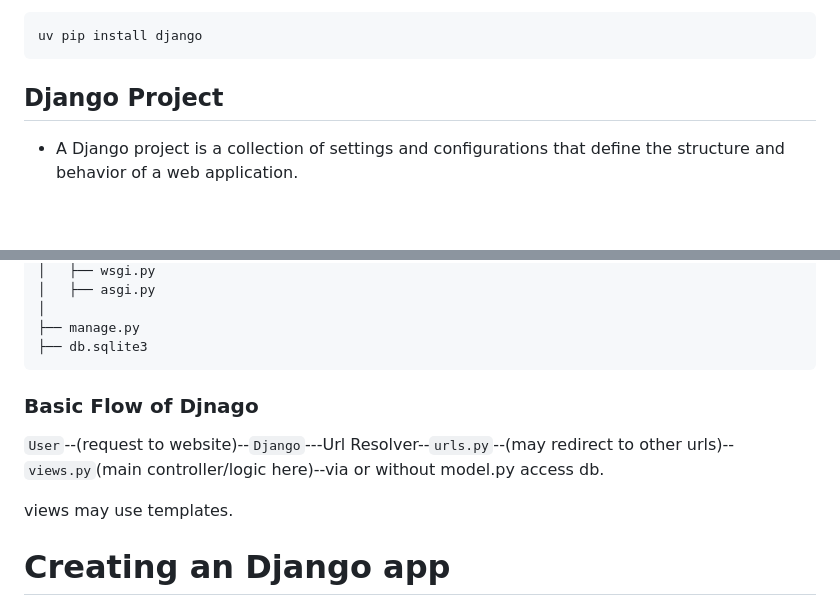
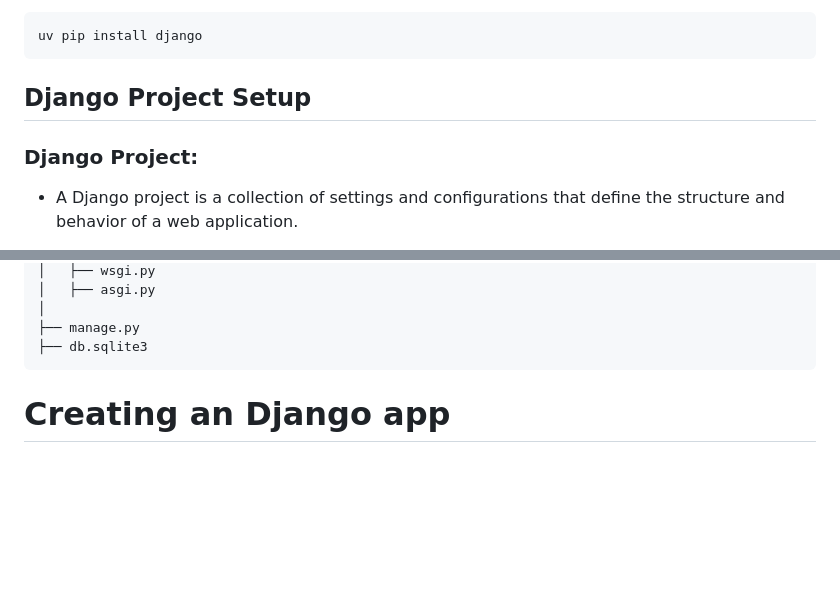
Before and after one commit to imSarthakGautam/Django_init, a Markdown page: README.md, 2 parts joined by grey strips. Drawn GitHub-style; blank space fills up the shorter version.

````diff
--- a/README.md
+++ b/README.md
@@ -57,7 +87,9 @@ uv pip install django
 ```
 
 
-## Django Project
+## Django Project Setup
+
+### Django Project:
 
  - A Django project is a collection of settings and configurations that define the structure and behavior of a web application.
 
@@ -92,12 +124,6 @@ uv pip install django
 ```
 
 
-
-### Basic Flow of Djnago
-
-`User`--(request to website)--`Django`---Url Resolver--`urls.py`--(may redirect to other urls)--`views.py`(main controller/logic here)--via or without model.py access db.
-
-views may use templates.
 
 
 # Creating an Django app
````
Also changed, not shown: other parts of README.md (+30 -0 lines).
